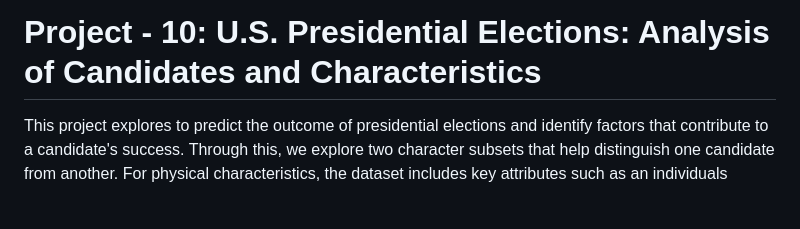
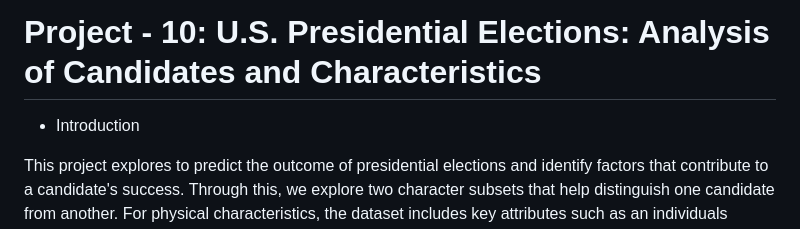
Before and after one commit to dsci445-csu/project-10, a Markdown page: README.md, the part around the change. Rendered like a GitHub page; blank space fills up the shorter version.

```diff
--- a/README.md
+++ b/README.md
@@ -1,4 +1,7 @@
 # Project - 10: U.S. Presidential Elections: Analysis of Candidates and Characteristics
+
+* Introduction
+
 This project explores to predict the outcome of presidential elections and identify factors that contribute to a candidate's success. Through this, we explore two character subsets that help distinguish one candidate from another. For physical characteristics, the dataset includes key attributes such as an individuals height, age, facial hair, election results, election year, party affirmation, and name. For economical characteristics, the dataset includes current unemployment rate, education, political history, election year, party affirmation, candidate name, and election results. By analyzing these historical trends, the project aims to provide insights into how physical/economic attributes to a candidates success.
 
 
```
